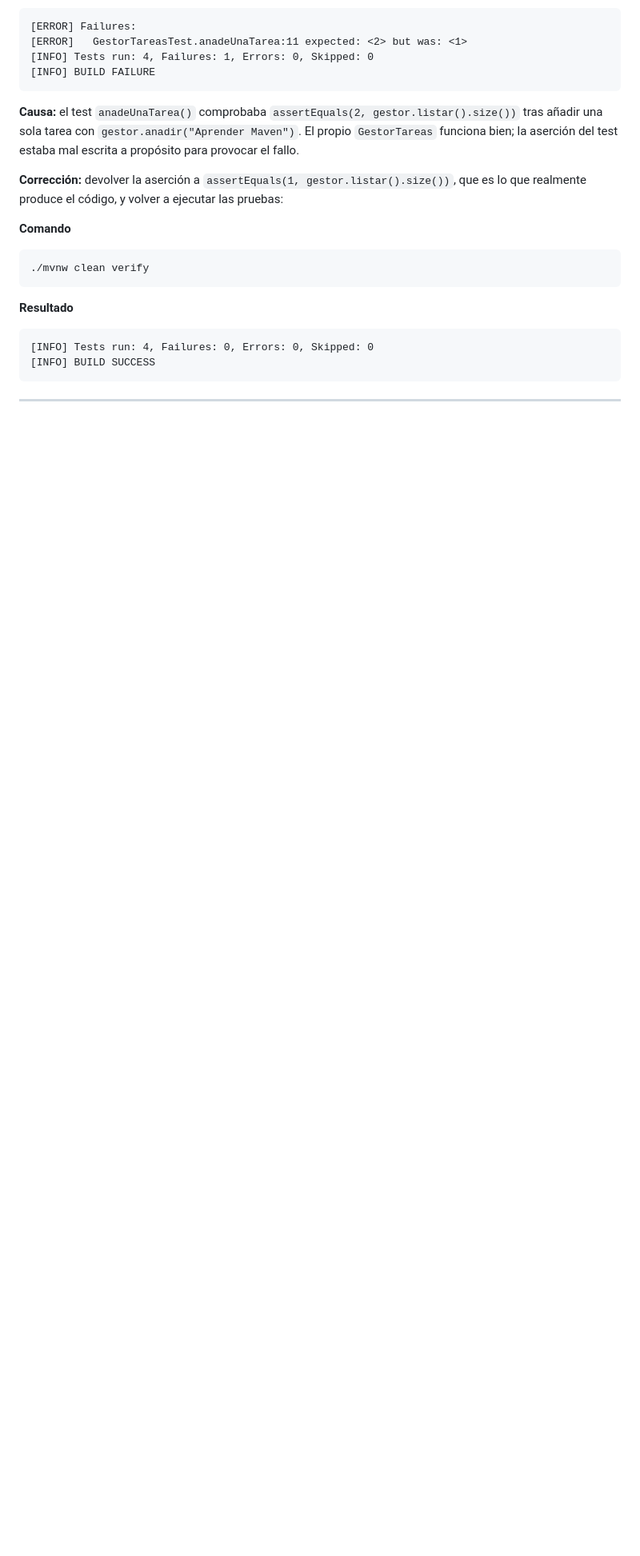
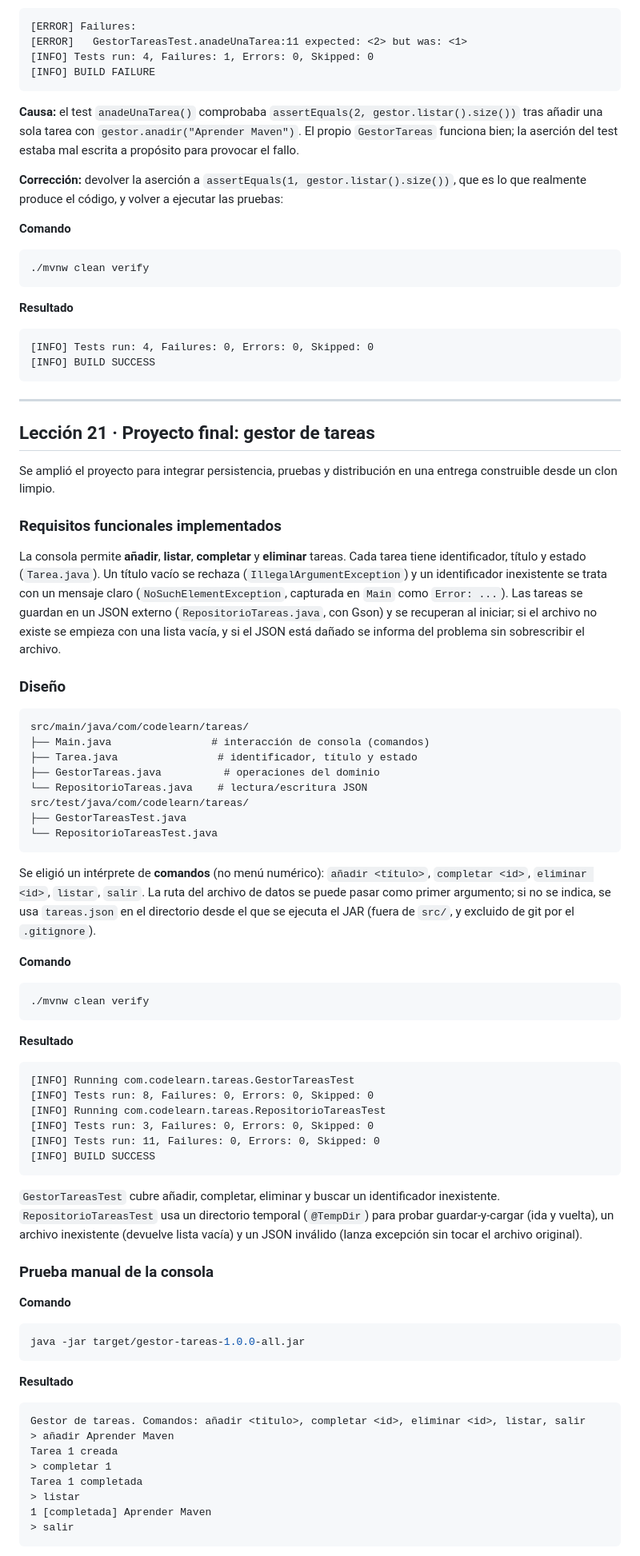
Before and after one commit to alejandroDonGar/Acceso-a-Datos-2026---2027, a Markdown page: PracticaMaven1/README.md, the part around one of its changes. Shown at 80% size. GitHub-like rendering; blank space fills up the shorter version.

Commit message:
Documenta leccion 21: proyecto final y comprobacion de entrega

````diff
--- a/PracticaMaven1/README.md
+++ b/PracticaMaven1/README.md
@@ -1325,3 +1325,61 @@ Your branch is ahead of 'origin/main' by 3 commits.
 ```
 
 ---
+
+## Lección 21 · Proyecto final: gestor de tareas
+
+Se amplió el proyecto para integrar persistencia, pruebas y distribución en una entrega construible desde un clon limpio.
+
+### Requisitos funcionales implementados
+
+La consola permite **añadir**, **listar**, **completar** y **eliminar** tareas. Cada tarea tiene identificador, título y estado (`Tarea.java`). Un título vacío se rechaza (`IllegalArgumentException`) y un identificador inexistente se trata con un mensaje claro (`NoSuchElementException`, capturada en `Main` como `Error: ...`). Las tareas se guardan en un JSON externo (`RepositorioTareas.java`, con Gson) y se recuperan al iniciar; si el archivo no existe se empieza con una lista vacía, y si el JSON está dañado se informa del problema sin sobrescribir el archivo.
+
+### Diseño
+
+```
+src/main/java/com/codelearn/tareas/
+├── Main.java                # interacción de consola (comandos)
+├── Tarea.java                # identificador, título y estado
+├── GestorTareas.java          # operaciones del dominio
+└── RepositorioTareas.java    # lectura/escritura JSON
+src/test/java/com/codelearn/tareas/
+├── GestorTareasTest.java
+└── RepositorioTareasTest.java
+```
+
+Se eligió un intérprete de **comandos** (no menú numérico): `añadir <título>`, `completar <id>`, `eliminar <id>`, `listar`, `salir`. La ruta del archivo de datos se puede pasar como primer argumento; si no se indica, se usa `tareas.json` en el directorio desde el que se ejecuta el JAR (fuera de `src/`, y excluido de git por el `.gitignore`).
+
+**Comando**
+```bash
+./mvnw clean verify
+```
+**Resultado**
+```
+[INFO] Running com.codelearn.tareas.GestorTareasTest
+[INFO] Tests run: 8, Failures: 0, Errors: 0, Skipped: 0
+[INFO] Running com.codelearn.tareas.RepositorioTareasTest
+[INFO] Tests run: 3, Failures: 0, Errors: 0, Skipped: 0
+[INFO] Tests run: 11, Failures: 0, Errors: 0, Skipped: 0
+[INFO] BUILD SUCCESS
+```
+
+`GestorTareasTest` cubre añadir, completar, eliminar y buscar un identificador inexistente. `RepositorioTareasTest` usa un directorio temporal (`@TempDir`) para probar guardar-y-cargar (ida y vuelta), un archivo inexistente (devuelve lista vacía) y un JSON inválido (lanza excepción sin tocar el archivo original).
+
+### Prueba manual de la consola
+
+**Comando**
+```bash
+java -jar target/gestor-tareas-1.0.0-all.jar
+```
+**Resultado**
+```
+Gestor de tareas. Comandos: añadir <titulo>, completar <id>, eliminar <id>, listar, salir
+> añadir Aprender Maven
+Tarea 1 creada
+> completar 1
+Tarea 1 completada
+> listar
+1 [completada] Aprender Maven
+> salir
+```
+
````
Also changed, not shown: other parts of PracticaMaven1/README.md (+84 -0 lines).
